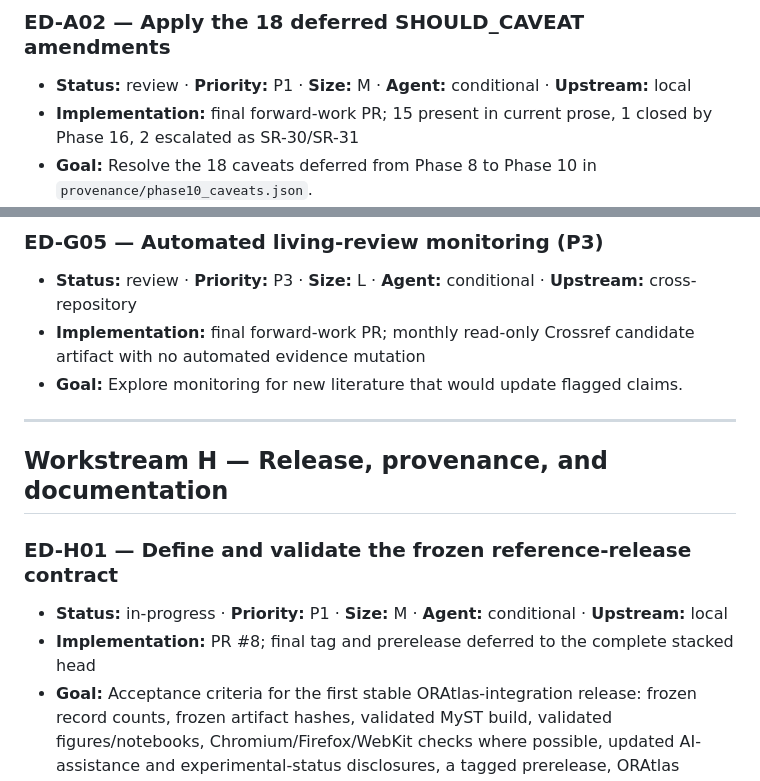
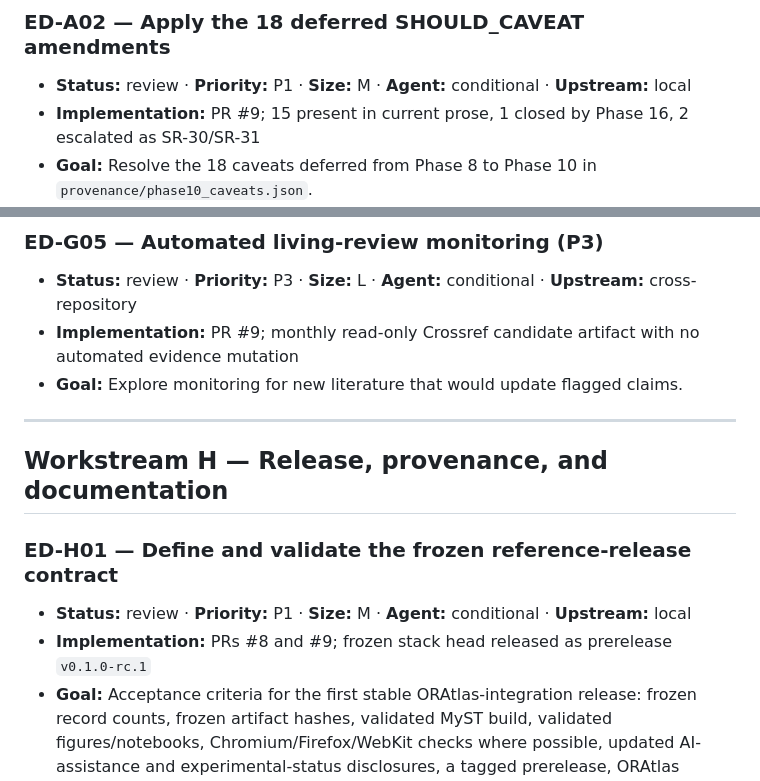
Before and after one commit to dhuzard/ethical-debt-AI-review, a Markdown page: REVIEW_BACKLOG.md, 2 parts joined by grey strips. GitHub-like rendering.

Commit message:
Record final pull request and release candidate

```diff
--- a/REVIEW_BACKLOG.md
+++ b/REVIEW_BACKLOG.md
@@ -135,7 +135,7 @@ This repository must **not**:
 
 ### ED-A02 — Apply the 18 deferred SHOULD_CAVEAT amendments
 - **Status:** review · **Priority:** P1 · **Size:** M · **Agent:** conditional · **Upstream:** local
-- **Implementation:** final forward-work PR; 15 present in current prose, 1 closed by Phase 16, 2 escalated as SR-30/SR-31
+- **Implementation:** PR #9; 15 present in current prose, 1 closed by Phase 16, 2 escalated as SR-30/SR-31
 - **Goal:** Resolve the 18 caveats deferred from Phase 8 to Phase 10 in `provenance/phase10_caveats.json`.
 - **Why it matters:** Several are metric-conflation issues (e.g. a 26% feasibility
   rate juxtaposed with 25%/11% replication rates) that overstate or blur findings.
@@ -593,7 +593,7 @@ This repository must **not**:
 
 ### ED-G05 — Automated living-review monitoring (P3)
 - **Status:** review · **Priority:** P3 · **Size:** L · **Agent:** conditional · **Upstream:** cross-repository
-- **Implementation:** final forward-work PR; monthly read-only Crossref candidate artifact with no automated evidence mutation
+- **Implementation:** PR #9; monthly read-only Crossref candidate artifact with no automated evidence mutation
 - **Goal:** Explore monitoring for new literature that would update flagged claims.
 
 ---
@@ -601,8 +601,8 @@ This repository must **not**:
 ## Workstream H — Release, provenance, and documentation
 
 ### ED-H01 — Define and validate the frozen reference-release contract
-- **Status:** in-progress · **Priority:** P1 · **Size:** M · **Agent:** conditional · **Upstream:** local
-- **Implementation:** PR #8; final tag and prerelease deferred to the complete stacked head
+- **Status:** review · **Priority:** P1 · **Size:** M · **Agent:** conditional · **Upstream:** local
+- **Implementation:** PRs #8 and #9; frozen stack head released as prerelease `v0.1.0-rc.1`
 - **Goal:** Acceptance criteria for the first stable ORAtlas-integration release:
   frozen record counts, frozen artifact hashes, validated MyST build, validated
   figures/notebooks, Chromium/Firefox/WebKit checks where possible, updated
```
